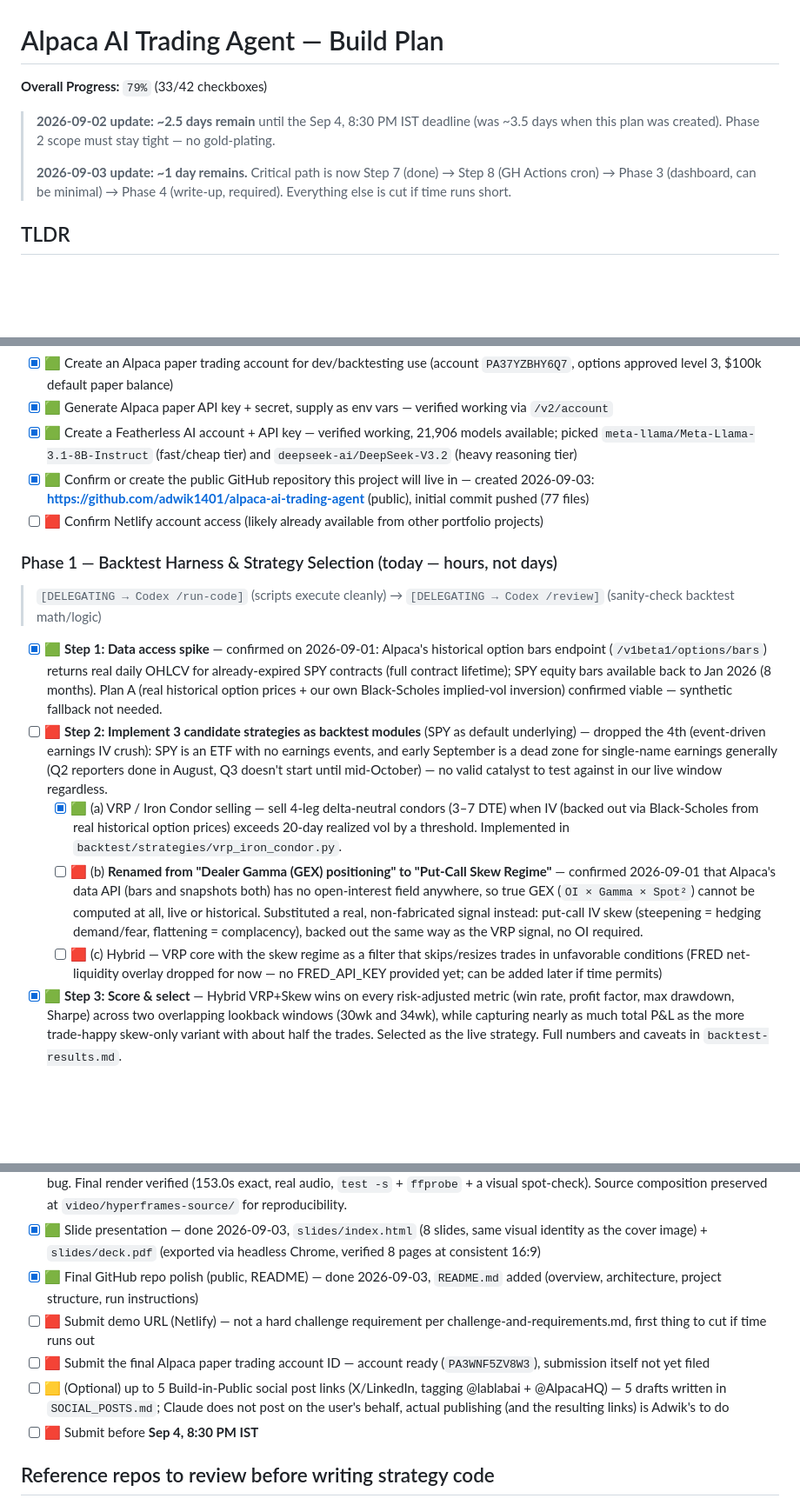
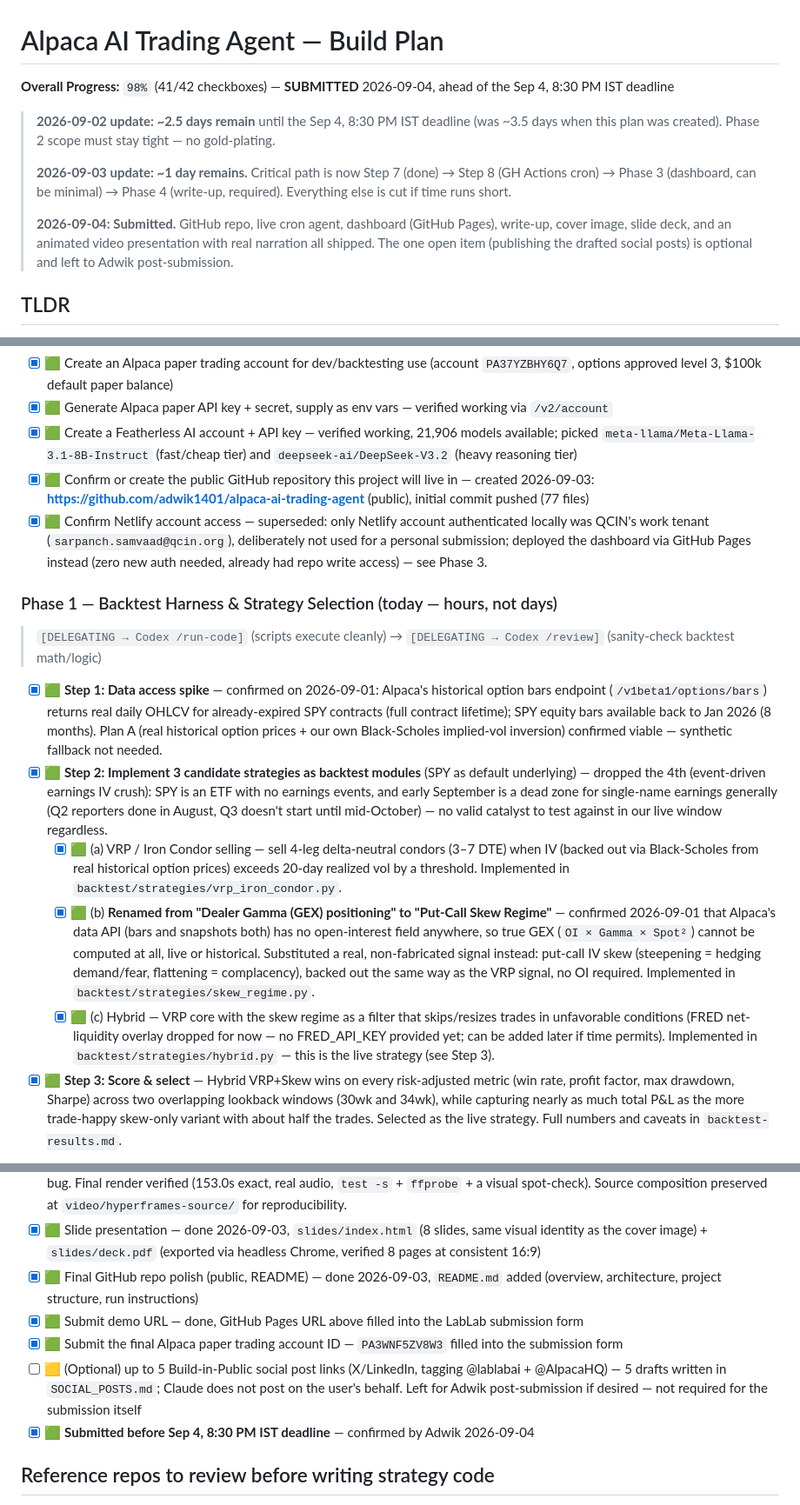
Before and after one commit to adwik1401/alpaca-ai-trading-agent, a Markdown page: .claude/plans/alpaca-trading-agent-build-plan.md, 3 parts joined by grey strips. Shown at 87% size. GitHub-like rendering; blank space fills up the shorter version.

Commit message:
Project submitted: close out build plan (98%, 41/42)
GitHub Pages dashboard deployed, submission form filled, project
submitted ahead of the Sep 4 8:30 PM IST deadline. Fixed 3 stale
unchecked boxes from Phase 1 (work was done, never ticked).

Co-Authored-By: Claude Sonnet 5 <noreply@anthropic.com>

```diff
--- a/.claude/plans/alpaca-trading-agent-build-plan.md
+++ b/.claude/plans/alpaca-trading-agent-build-plan.md
@@ -1,10 +1,12 @@
 # Alpaca AI Trading Agent — Build Plan
 
-**Overall Progress:** `79%` (33/42 checkboxes)
+**Overall Progress:** `98%` (41/42 checkboxes) — **SUBMITTED** 2026-09-04, ahead of the Sep 4, 8:30 PM IST deadline
 
 > **2026-09-02 update: ~2.5 days remain** until the Sep 4, 8:30 PM IST deadline (was ~3.5 days when this plan was created). Phase 2 scope must stay tight — no gold-plating.
 >
 > **2026-09-03 update: ~1 day remains.** Critical path is now Step 7 (done) → Step 8 (GH Actions cron) → Phase 3 (dashboard, can be minimal) → Phase 4 (write-up, required). Everything else is cut if time runs short.
+>
+> **2026-09-04: Submitted.** GitHub repo, live cron agent, dashboard (GitHub Pages), write-up, cover image, slide deck, and an animated video presentation with real narration all shipped. The one open item (publishing the drafted social posts) is optional and left to Adwik post-submission.
 
 ## TLDR
 Backtest 4 candidate options strategies against real historical Alpaca options data, pick the strongest, then build and run a live autonomous agent on a fresh Alpaca paper account for the remaining runway of the Alpaca AI Trading Agents Hackathon (deadline: **Sep 4, 2026, 8:30 PM IST — only ~3.5 days from today, 2026-09-01**). Ship a public GitHub repo, a Netlify demo dashboard, and the full submission package.
@@ -36,16 +38,16 @@ Each code phase follows this portfolio's standard pipeline:
 - [x] 🟩 Generate Alpaca paper API key + secret, supply as env vars — verified working via `/v2/account`
 - [x] 🟩 Create a Featherless AI account + API key — verified working, 21,906 models available; picked `meta-llama/Meta-Llama-3.1-8B-Instruct` (fast/cheap tier) and `deepseek-ai/DeepSeek-V3.2` (heavy reasoning tier)
 - [x] 🟩 Confirm or create the public GitHub repository this project will live in — created 2026-09-03: **https://github.com/adwik1401/alpaca-ai-trading-agent** (public), initial commit pushed (77 files)
-- [ ] 🟥 Confirm Netlify account access (likely already available from other portfolio projects)
+- [x] 🟩 Confirm Netlify account access — superseded: only Netlify account authenticated locally was QCIN's work tenant (`sarpanch.samvaad@qcin.org`), deliberately not used for a personal submission; deployed the dashboard via GitHub Pages instead (zero new auth needed, already had repo write access) — see Phase 3.
 
 ### Phase 1 — Backtest Harness & Strategy Selection (today — hours, not days)
 > `[DELEGATING → Codex /run-code]` (scripts execute cleanly) → `[DELEGATING → Codex /review]` (sanity-check backtest math/logic)
 
 - [x] 🟩 **Step 1: Data access spike** — confirmed on 2026-09-01: Alpaca's historical option bars endpoint (`/v1beta1/options/bars`) returns real daily OHLCV for already-expired SPY contracts (full contract lifetime); SPY equity bars available back to Jan 2026 (8 months). Plan A (real historical option prices + our own Black-Scholes implied-vol inversion) confirmed viable — synthetic fallback not needed.
-- [ ] 🟥 **Step 2: Implement 3 candidate strategies as backtest modules** (SPY as default underlying) — dropped the 4th (event-driven earnings IV crush): SPY is an ETF with no earnings events, and early September is a dead zone for single-name earnings generally (Q2 reporters done in August, Q3 doesn't start until mid-October) — no valid catalyst to test against in our live window regardless.
+- [x] 🟩 **Step 2: Implement 3 candidate strategies as backtest modules** (SPY as default underlying) — dropped the 4th (event-driven earnings IV crush): SPY is an ETF with no earnings events, and early September is a dead zone for single-name earnings generally (Q2 reporters done in August, Q3 doesn't start until mid-October) — no valid catalyst to test against in our live window regardless.
   - [x] 🟩 (a) VRP / Iron Condor selling — sell 4-leg delta-neutral condors (3–7 DTE) when IV (backed out via Black-Scholes from real historical option prices) exceeds 20-day realized vol by a threshold. Implemented in `backtest/strategies/vrp_iron_condor.py`.
-  - [ ] 🟥 (b) **Renamed from "Dealer Gamma (GEX) positioning" to "Put-Call Skew Regime"** — confirmed 2026-09-01 that Alpaca's data API (bars and snapshots both) has no open-interest field anywhere, so true GEX (`OI × Gamma × Spot²`) cannot be computed at all, live or historical. Substituted a real, non-fabricated signal instead: put-call IV skew (steepening = hedging demand/fear, flattening = complacency), backed out the same way as the VRP signal, no OI required.
-  - [ ] 🟥 (c) Hybrid — VRP core with the skew regime as a filter that skips/resizes trades in unfavorable conditions (FRED net-liquidity overlay dropped for now — no FRED_API_KEY provided yet; can be added later if time permits)
+  - [x] 🟩 (b) **Renamed from "Dealer Gamma (GEX) positioning" to "Put-Call Skew Regime"** — confirmed 2026-09-01 that Alpaca's data API (bars and snapshots both) has no open-interest field anywhere, so true GEX (`OI × Gamma × Spot²`) cannot be computed at all, live or historical. Substituted a real, non-fabricated signal instead: put-call IV skew (steepening = hedging demand/fear, flattening = complacency), backed out the same way as the VRP signal, no OI required. Implemented in `backtest/strategies/skew_regime.py`.
+  - [x] 🟩 (c) Hybrid — VRP core with the skew regime as a filter that skips/resizes trades in unfavorable conditions (FRED net-liquidity overlay dropped for now — no FRED_API_KEY provided yet; can be added later if time permits). Implemented in `backtest/strategies/hybrid.py` — this is the live strategy (see Step 3).
 - [x] 🟩 **Step 3: Score & select** — Hybrid VRP+Skew wins on every risk-adjusted metric (win rate, profit factor, max drawdown, Sharpe) across two overlapping lookback windows (30wk and 34wk), while capturing nearly as much total P&L as the more trade-happy skew-only variant with about half the trades. Selected as the live strategy. Full numbers and caveats in `backtest-results.md`.
 
 ### Phase 2 — Live Autonomous Agent (bulk of remaining time)
@@ -93,10 +95,10 @@ Each code phase follows this portfolio's standard pipeline:
 - [x] 🟩 Video presentation — done 2026-09-03, superseded 2026-09-04. First pass: `video/presentation.mp4` (2:34, 8 static-slide scenes) via `ffmpeg`'s `libflite` TTS composited over slide screenshots. User flagged the flite voice as bad and generated real ElevenLabs narration; also asked to rebuild via `/hyperframes-animation` for real motion instead of static slides. Rebuilt as a genuine 8-scene GSAP-animated HyperFrames composition (waterfall text cascades, spring-pop card entrances, count-up stat animations, staggered table/list reveals) with the ElevenLabs voiceover - `npx hyperframes check` passed clean (0 errors, contrast checks passing) both before and after retiming to the new audio's real durations. One real diagnostic moment: user reported a black canvas in Studio's live preview; proved via the deterministic `snapshot` CLI path (bypasses Studio's live player) that the composition itself rendered correctly at that exact timestamp - a Studio-live-view-specific hiccup, not a composition bug. Final render verified (153.0s exact, real audio, `test -s` + `ffprobe` + a visual spot-check). Source composition preserved at `video/hyperframes-source/` for reproducibility.
 - [x] 🟩 Slide presentation — done 2026-09-03, `slides/index.html` (8 slides, same visual identity as the cover image) + `slides/deck.pdf` (exported via headless Chrome, verified 8 pages at consistent 16:9)
 - [x] 🟩 Final GitHub repo polish (public, README) — done 2026-09-03, `README.md` added (overview, architecture, project structure, run instructions)
-- [ ] 🟥 Submit demo URL (Netlify) — not a hard challenge requirement per challenge-and-requirements.md, first thing to cut if time runs out
-- [ ] 🟥 Submit the final Alpaca paper trading account ID — account ready (`PA3WNF5ZV8W3`), submission itself not yet filed
-- [ ] 🟨 (Optional) up to 5 Build-in-Public social post links (X/LinkedIn, tagging @lablabai + @AlpacaHQ) — 5 drafts written in `SOCIAL_POSTS.md`; Claude does not post on the user's behalf, actual publishing (and the resulting links) is Adwik's to do
-- [ ] 🟥 Submit before **Sep 4, 8:30 PM IST**
+- [x] 🟩 Submit demo URL — done, GitHub Pages URL above filled into the LabLab submission form
+- [x] 🟩 Submit the final Alpaca paper trading account ID — `PA3WNF5ZV8W3` filled into the submission form
+- [ ] 🟨 (Optional) up to 5 Build-in-Public social post links (X/LinkedIn, tagging @lablabai + @AlpacaHQ) — 5 drafts written in `SOCIAL_POSTS.md`; Claude does not post on the user's behalf. Left for Adwik post-submission if desired — not required for the submission itself
+- [x] 🟩 **Submitted before Sep 4, 8:30 PM IST deadline** — confirmed by Adwik 2026-09-04
 
 ## Reference repos to review before writing strategy code
 - [github.com/alpacahq/options-wheel](https://github.com/alpacahq/options-wheel) — config-driven strategy runner, structured JSON logging pattern
```
Also changed, not shown: other parts of .claude/plans/alpaca-trading-agent-build-plan.md (+1 -1 lines), .claude/wiki/log.md (+1 -0 lines).
